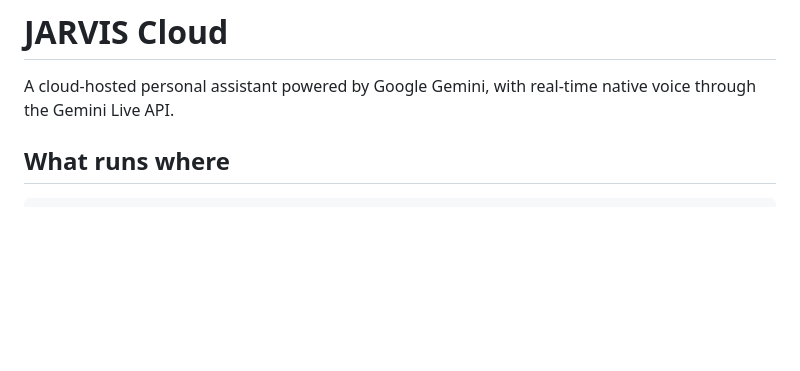
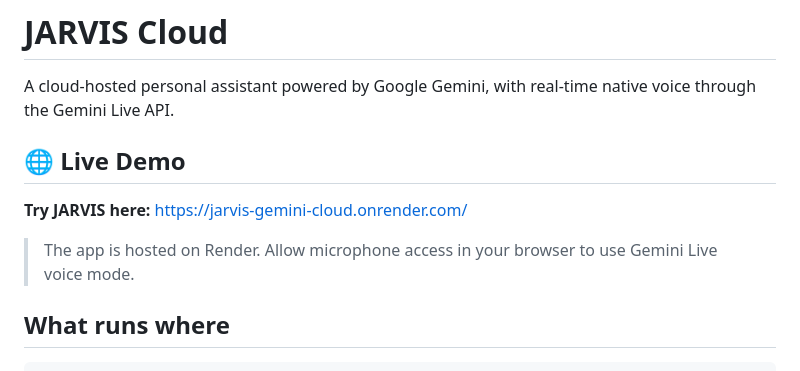
Before and after one commit to bertrandrusa/jarvis-local-ai, a Markdown page: README.md, the part around the change. Rendered like a GitHub page; blank space fills up the shorter version.

Commit message:
Add live Render demo link to README

```diff
--- a/README.md
+++ b/README.md
@@ -1,6 +1,12 @@
 # JARVIS Cloud
 
 A cloud-hosted personal assistant powered by Google Gemini, with real-time native voice through the Gemini Live API.
+
+## 🌐 Live Demo
+
+**Try JARVIS here:** https://jarvis-gemini-cloud.onrender.com/
+
+> The app is hosted on Render. Allow microphone access in your browser to use Gemini Live voice mode.
 
 ## What runs where
 
```
